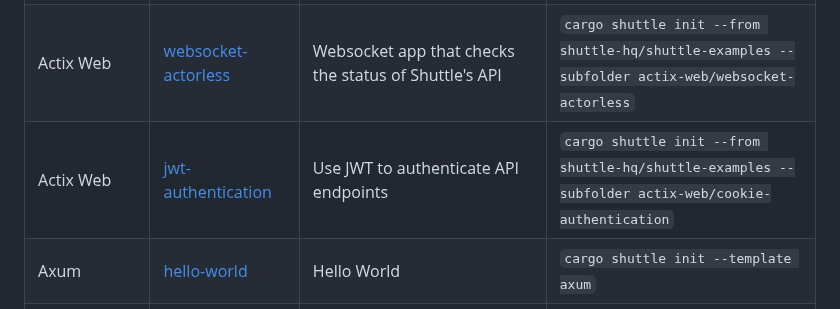
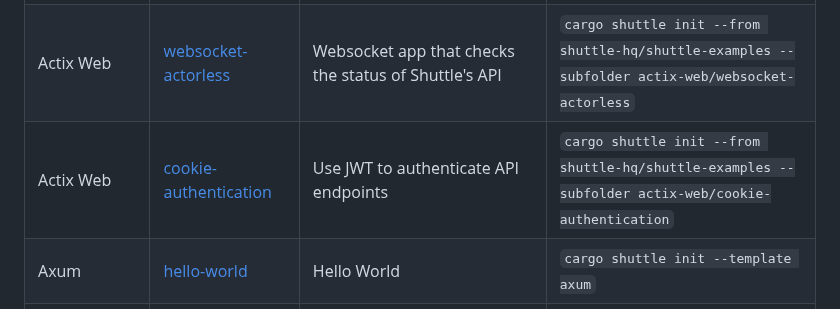
Before and after one commit to shuttle-hq/shuttle-examples, a Markdown page: README.md, the part around the change. GitHub-like rendering.

Commit message:
docs: update readme.md

```diff
--- a/README.md
+++ b/README.md
@@ -53,7 +53,7 @@ Actix Web | [hello-world](./actix-web/hello-world/) | Hello World | `cargo shutt
 Actix Web | [postgres](./actix-web/postgres/) | TODO app with a Postgres DB | `cargo shuttle init --from shuttle-hq/shuttle-examples --subfolder actix-web/postgres`
 Actix Web | [static-files](./actix-web/static-files/) | Hello World page that serves static HTML and JS files | `cargo shuttle init --from shuttle-hq/shuttle-examples --subfolder actix-web/static-files`
 Actix Web | [websocket-actorless](./actix-web/websocket-actorless/) | Websocket app that checks the status of Shuttle's API | `cargo shuttle init --from shuttle-hq/shuttle-examples --subfolder actix-web/websocket-actorless`
-Actix Web | [jwt-authentication](./actix-web/cookie-authentication/) | Use JWT to authenticate API endpoints | `cargo shuttle init --from shuttle-hq/shuttle-examples --subfolder actix-web/cookie-authentication`
+Actix Web | [cookie-authentication](./actix-web/cookie-authentication/) | Use JWT to authenticate API endpoints | `cargo shuttle init --from shuttle-hq/shuttle-examples --subfolder actix-web/cookie-authentication`
 Axum | [hello-world](./axum/hello-world/) | Hello World | `cargo shuttle init --template axum`
 Axum | [metadata](./axum/metadata/) | Simple app that prints the service information such as Shuttle service name | `cargo shuttle init --from shuttle-hq/shuttle-examples --subfolder axum/metadata`
 Axum | [static-files](./axum/static-files/) | Hello World page that serves static HTML and JS files | `cargo shuttle init --from shuttle-hq/shuttle-examples --subfolder axum/static-files`
```
